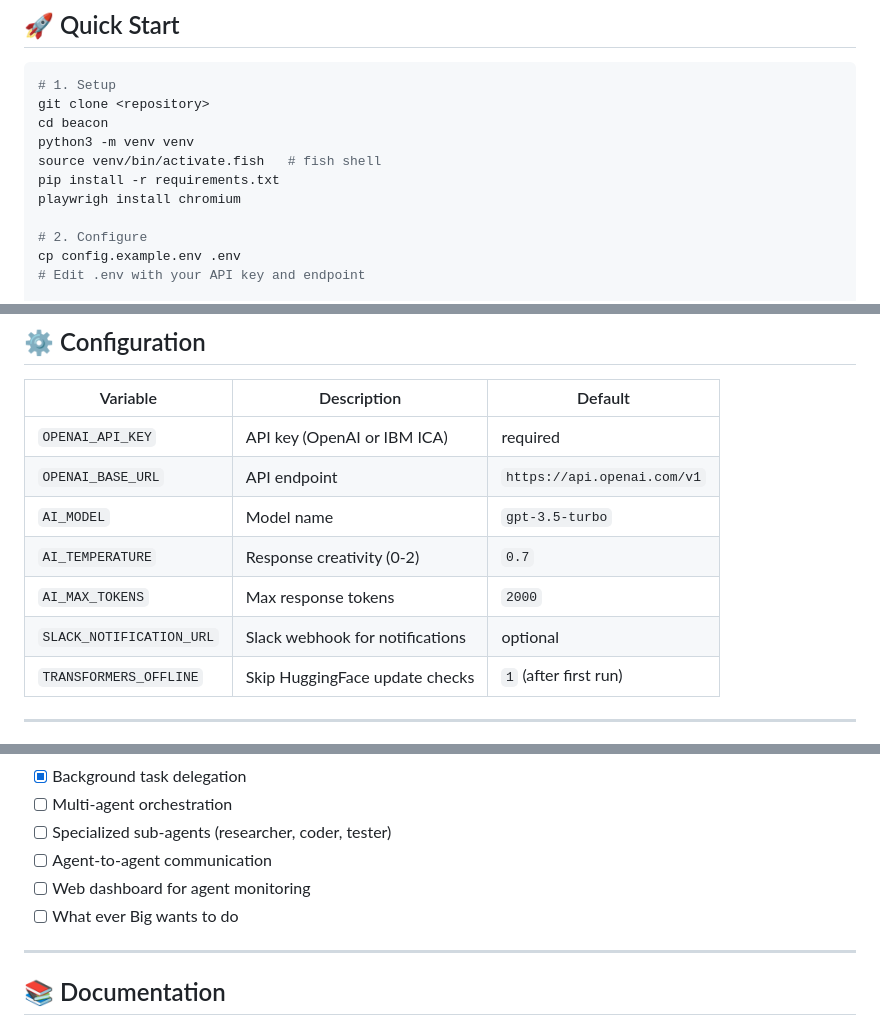
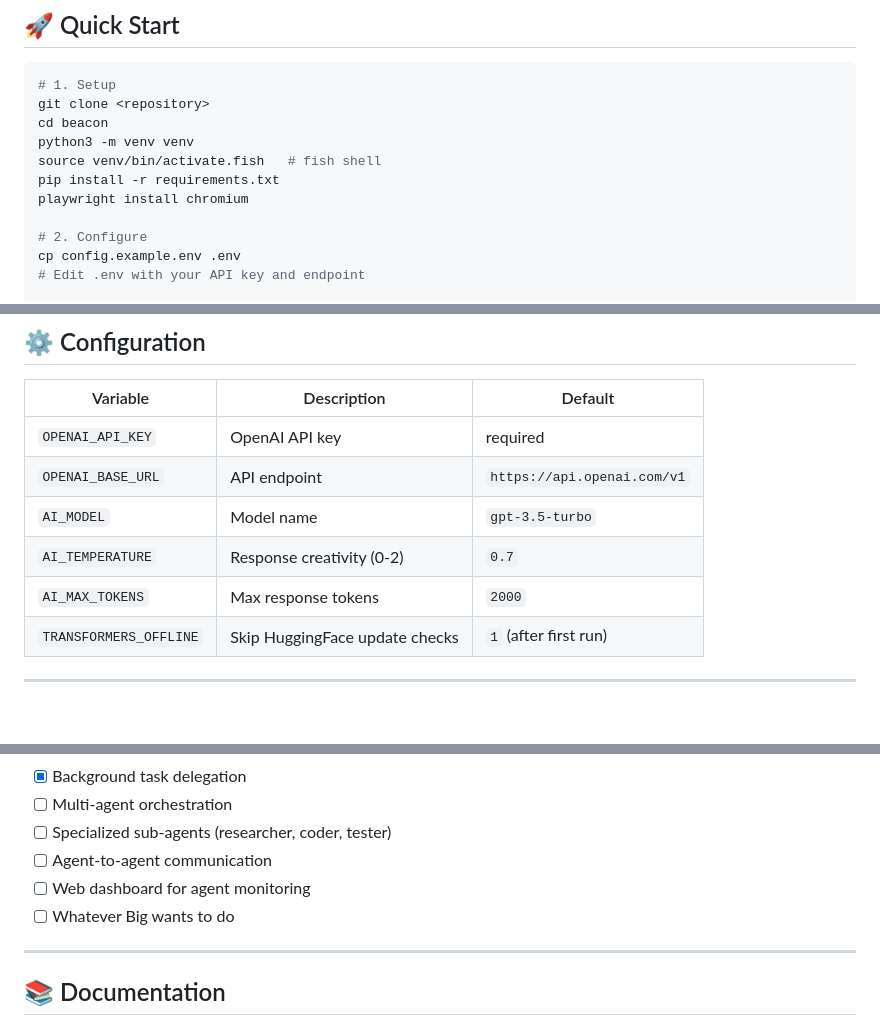
Before and after one commit to Sorravit/BEACON, a Markdown page: README.md, 3 parts joined by grey strips. GitHub-like rendering; blank space fills up the shorter version.

Commit message:
docs: remove slack_notify and IBM ICA references from README

```diff
--- a/README.md
+++ b/README.md
@@ -29,7 +29,7 @@ cd beacon
 python3 -m venv venv
 source venv/bin/activate.fish   # fish shell
 pip install -r requirements.txt
-playwrigh install chromium
+playwright install chromium
 
 # 2. Configure
 cp config.example.env .env
@@ -76,12 +75,11 @@ Weaviate runs in Docker. Start it with `docker compose up -d`.
 
 | Variable | Description | Default |
 |---|---|---|
-| `OPENAI_API_KEY` | API key (OpenAI or IBM ICA) | required |
+| `OPENAI_API_KEY` | OpenAI API key | required |
 | `OPENAI_BASE_URL` | API endpoint | `https://api.openai.com/v1` |
 | `AI_MODEL` | Model name | `gpt-3.5-turbo` |
 | `AI_TEMPERATURE` | Response creativity (0-2) | `0.7` |
 | `AI_MAX_TOKENS` | Max response tokens | `2000` |
-| `SLACK_NOTIFICATION_URL` | Slack webhook for notifications | optional |
 | `TRANSFORMERS_OFFLINE` | Skip HuggingFace update checks | `1` (after first run) |
 
 ---
@@ -126,7 +124,7 @@ docs/                — Documentation
 - [ ] Specialized sub-agents (researcher, coder, tester)
 - [ ] Agent-to-agent communication
 - [ ] Web dashboard for agent monitoring
-- [ ] What ever Big wants to do
+- [ ] Whatever Big wants to do
 
 ---
 
```
Also changed, not shown: other parts of README.md (+0 -1 lines).
